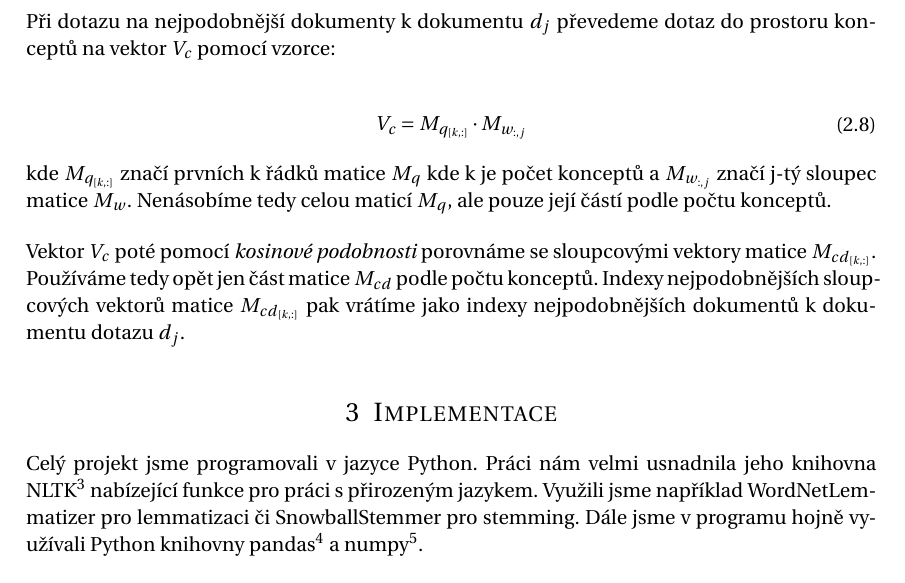
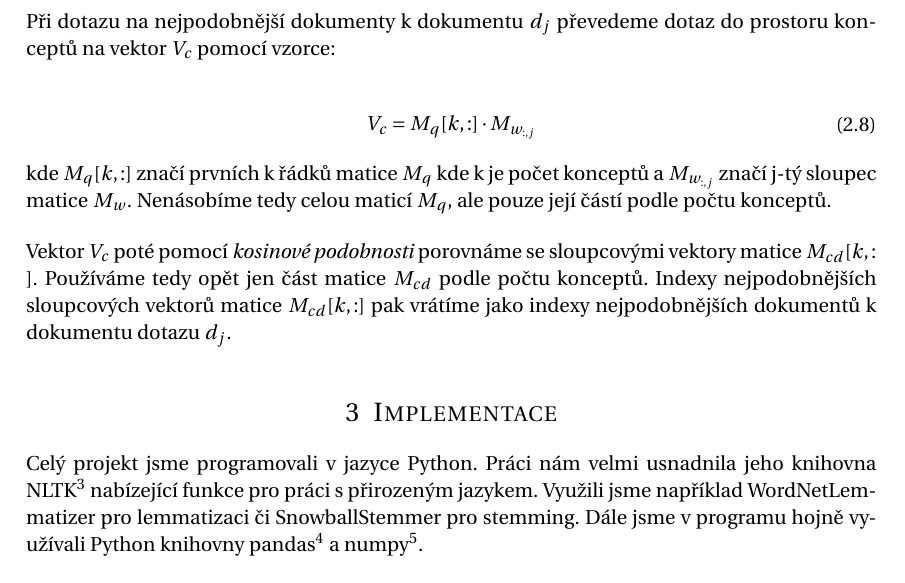
Before and after one commit to klesnkri/lsa-model, a LaTeX document (report/report.tex): part of page 5 of 6, cut so that both start at the same text. Compiled offline with pdfLaTeX.

Commit message:
Report modified

```diff
--- a/report/report.tex
+++ b/report/report.tex
@@ -170,15 +170,15 @@ Při dotazu na nejpodobnější dokumenty k dokumentu $d_j$ převedeme dotaz do
 
 \begin{align}
 	\begin{split}
-		V_c = M_{q_{[k,:]}} \cdot M_{w_{:,j}}
+		V_c = M_q[k,:] \cdot M_{w_{:,j}}
 	\end{split}
 \end{align}
 
-kde $M_{q_{[k,:]}}$ značí prvních k řádků matice $M_q$ kde k je počet konceptů a $M_{w_{:,j}}$ značí j-tý sloupec matice $M_w$. Nenásobíme tedy celou maticí $M_q$, ale pouze její částí podle počtu konceptů.
+kde $M_q[k,:]$ značí prvních k řádků matice $M_q$ kde k je počet konceptů a $M_{w_{:,j}}$ značí j-tý sloupec matice $M_w$. Nenásobíme tedy celou maticí $M_q$, ale pouze její částí podle počtu konceptů.
 
 \bigskip
 
-Vektor $V_c$ poté pomocí \emph{kosinové podobnosti} porovnáme se sloupcovými vektory matice $M_{{cd}_{[k, :]}}$. Používáme tedy opět jen část matice $M_{cd}$ podle počtu konceptů. Indexy nejpodobnějších sloupcových vektorů matice $M_{{cd}_{[k, :]}}$ pak vrátíme jako indexy nejpodobnějších dokumentů k dokumentu dotazu $d_j$.
+Vektor $V_c$ poté pomocí \emph{kosinové podobnosti} porovnáme se sloupcovými vektory matice $M_{cd}[k, :]$. Používáme tedy opět jen část matice $M_{cd}$ podle počtu konceptů. Indexy nejpodobnějších sloupcových vektorů matice $M_{cd}[k, :]$ pak vrátíme jako indexy nejpodobnějších dokumentů k dokumentu dotazu $d_j$.
 
 \section{Implementace}
 
```
Also changed, not shown: report/report.pdf.
